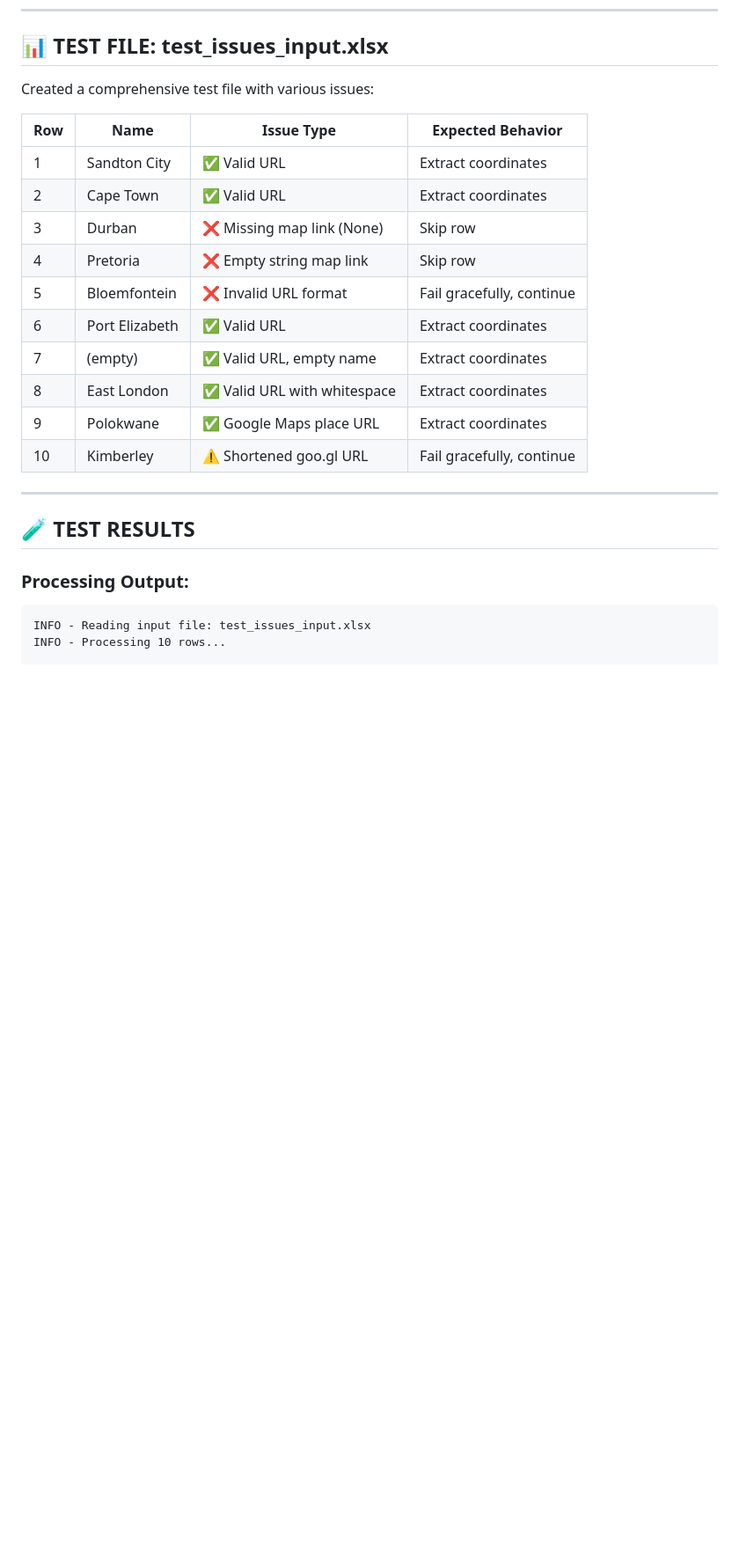
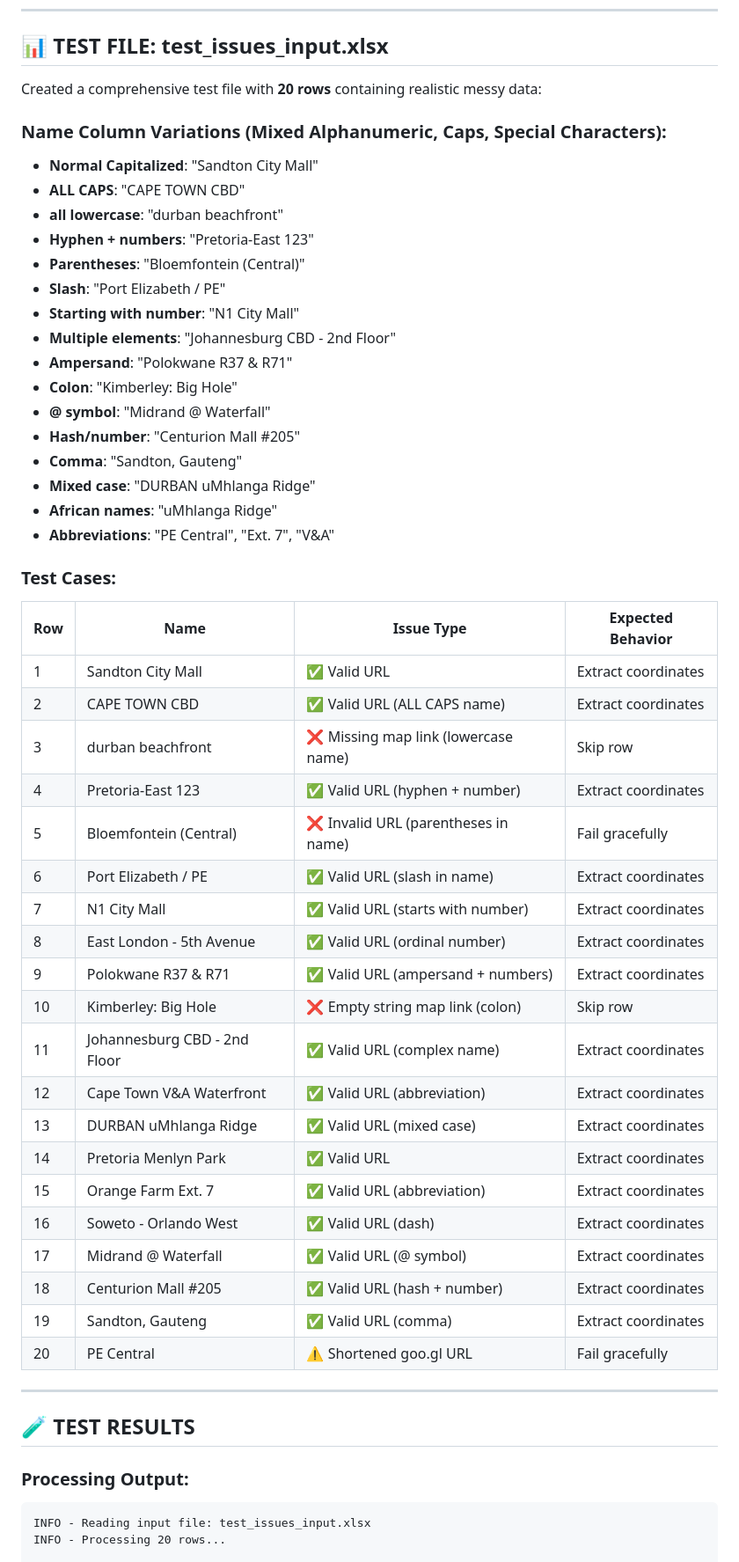
Before and after one commit to zumanm1/MAP-LINK-LONG-LANG, a Markdown page: ISSUE_HANDLING.md, the part around one of its changes. Shown at 88% size. Drawn GitHub-style; blank space fills up the shorter version.

````diff
--- a/ISSUE_HANDLING.md
+++ b/ISSUE_HANDLING.md
@@ -21,20 +21,51 @@ The script is designed to **continue processing** even when encountering issues.
 
 ## 📊 TEST FILE: test_issues_input.xlsx
 
-Created a comprehensive test file with various issues:
+Created a comprehensive test file with **20 rows** containing realistic messy data:
+
+### Name Column Variations (Mixed Alphanumeric, Caps, Special Characters):
+
+- **Normal Capitalized**: "Sandton City Mall"
+- **ALL CAPS**: "CAPE TOWN CBD"
+- **all lowercase**: "durban beachfront"
+- **Hyphen + numbers**: "Pretoria-East 123"
+- **Parentheses**: "Bloemfontein (Central)"
+- **Slash**: "Port Elizabeth / PE"
+- **Starting with number**: "N1 City Mall"
+- **Multiple elements**: "Johannesburg CBD - 2nd Floor"
+- **Ampersand**: "Polokwane R37 & R71"
+- **Colon**: "Kimberley: Big Hole"
+- **@ symbol**: "Midrand @ Waterfall"
+- **Hash/number**: "Centurion Mall #205"
+- **Comma**: "Sandton, Gauteng"
+- **Mixed case**: "DURBAN uMhlanga Ridge"
+- **African names**: "uMhlanga Ridge"
+- **Abbreviations**: "PE Central", "Ext. 7", "V&A"
+
+### Test Cases:
 
 | Row | Name | Issue Type | Expected Behavior |
 |-----|------|------------|-------------------|
-| 1 | Sandton City | ✅ Valid URL | Extract coordinates |
-| 2 | Cape Town | ✅ Valid URL | Extract coordinates |
-| 3 | Durban | ❌ Missing map link (None) | Skip row |
-| 4 | Pretoria | ❌ Empty string map link | Skip row |
-| 5 | Bloemfontein | ❌ Invalid URL format | Fail gracefully, continue |
-| 6 | Port Elizabeth | ✅ Valid URL | Extract coordinates |
-| 7 | (empty) | ✅ Valid URL, empty name | Extract coordinates |
-| 8 | East London | ✅ Valid URL with whitespace | Extract coordinates |
-| 9 | Polokwane | ✅ Google Maps place URL | Extract coordinates |
-| 10 | Kimberley | ⚠️ Shortened goo.gl URL | Fail gracefully, continue |
+| 1 | Sandton City Mall | ✅ Valid URL | Extract coordinates |
+| 2 | CAPE TOWN CBD | ✅ Valid URL (ALL CAPS name) | Extract coordinates |
+| 3 | durban beachfront | ❌ Missing map link (lowercase name) | Skip row |
+| 4 | Pretoria-East 123 | ✅ Valid URL (hyphen + number) | Extract coordinates |
+| 5 | Bloemfontein (Central) | ❌ Invalid URL (parentheses in name) | Fail gracefully |
+| 6 | Port Elizabeth / PE | ✅ Valid URL (slash in name) | Extract coordinates |
+| 7 | N1 City Mall | ✅ Valid URL (starts with number) | Extract coordinates |
+| 8 | East London - 5th Avenue | ✅ Valid URL (ordinal number) | Extract coordinates |
+| 9 | Polokwane R37 & R71 | ✅ Valid URL (ampersand + numbers) | Extract coordinates |
+| 10 | Kimberley: Big Hole | ❌ Empty string map link (colon) | Skip row |
+| 11 | Johannesburg CBD - 2nd Floor | ✅ Valid URL (complex name) | Extract coordinates |
+| 12 | Cape Town V&A Waterfront | ✅ Valid URL (abbreviation) | Extract coordinates |
+| 13 | DURBAN uMhlanga Ridge | ✅ Valid URL (mixed case) | Extract coordinates |
+| 14 | Pretoria Menlyn Park | ✅ Valid URL | Extract coordinates |
+| 15 | Orange Farm Ext. 7 | ✅ Valid URL (abbreviation) | Extract coordinates |
+| 16 | Soweto - Orlando West | ✅ Valid URL (dash) | Extract coordinates |
+| 17 | Midrand @ Waterfall | ✅ Valid URL (@ symbol) | Extract coordinates |
+| 18 | Centurion Mall #205 | ✅ Valid URL (hash + number) | Extract coordinates |
+| 19 | Sandton, Gauteng | ✅ Valid URL (comma) | Extract coordinates |
+| 20 | PE Central | ⚠️ Shortened goo.gl URL | Fail gracefully |
 
 ---
 
@@ -44,5 +75,5 @@ Created a comprehensive test file with various issues:
 
 ```
 INFO - Reading input file: test_issues_input.xlsx
-INFO - Processing 10 rows...
+INFO - Processing 20 rows...
 
````
Also changed, not shown: other parts of ISSUE_HANDLING.md (+42 -22 lines).
